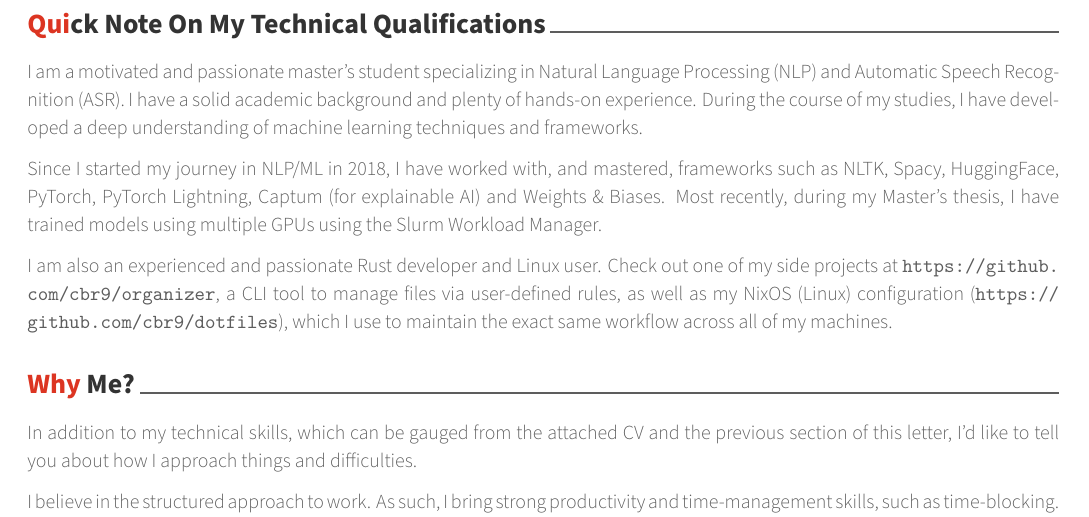
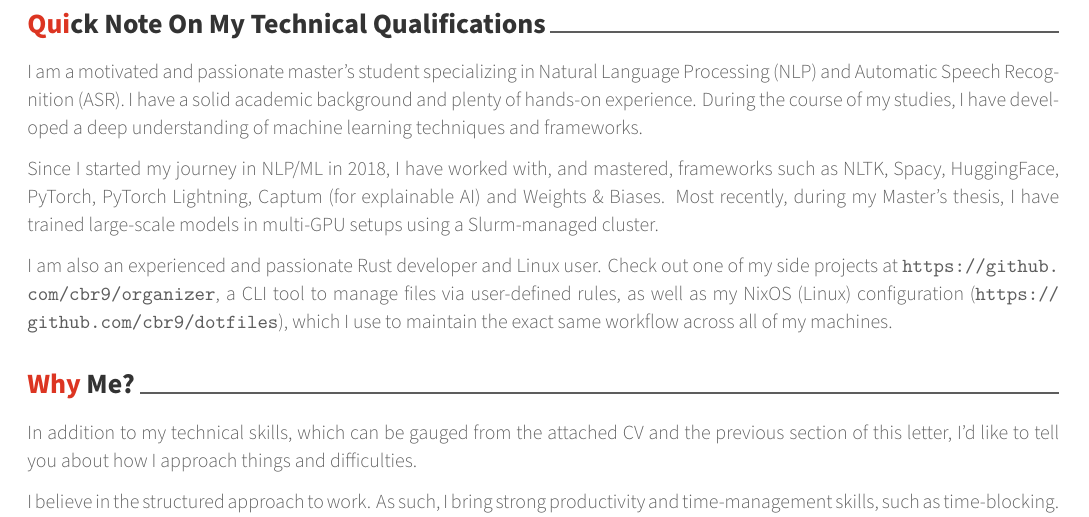
Before and after one commit to cbr9/resume, a LaTeX CV (coverletter.tex): part of the page, cut so that both start at the same text. Compiled offline with XeLaTeX.

Commit message:
Improve multi-gpu experience

```diff
--- a/coverletter.tex
+++ b/coverletter.tex
@@ -109,7 +109,7 @@
 \lettersection{Quick Note On My Technical Qualifications}
 I am a motivated and passionate master's student specializing in Natural Language Processing (NLP) and Automatic Speech Recognition (ASR). I have a solid academic background and plenty of hands-on experience. During the course of my studies, I have developed a deep understanding of machine learning techniques and frameworks.
 
-Since I started my journey in NLP/ML in 2018, I have worked with, and mastered, frameworks such as NLTK, Spacy, HuggingFace, PyTorch, PyTorch Lightning, Captum (for explainable AI) and Weights \& Biases. Most recently, during my Master's thesis, I have trained models using multiple GPUs using the Slurm Workload Manager.
+Since I started my journey in NLP/ML in 2018, I have worked with, and mastered, frameworks such as NLTK, Spacy, HuggingFace, PyTorch, PyTorch Lightning, Captum (for explainable AI) and Weights \& Biases. Most recently, during my Master's thesis, I have trained large-scale models in multi-GPU setups using a Slurm-managed cluster.
 
 I am also an experienced and passionate Rust developer and Linux user. Check out one of my side projects at \url{https://github.com/cbr9/organizer}, a CLI tool to manage files via user-defined rules, as well as my NixOS (Linux) configuration (\url{https://github.com/cbr9/dotfiles}), which I use to maintain the exact same workflow across all of my machines.
 
```
